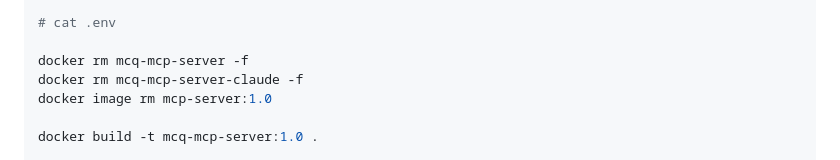
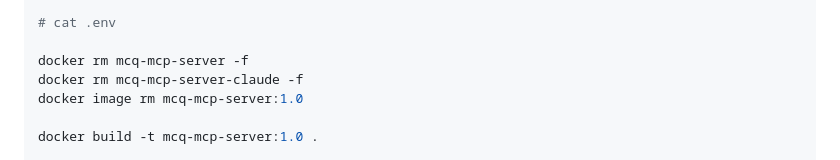
Before and after one commit to techwiselab/mcq-mgr, a Markdown page: ReadMe.md, the part around the change. GitHub-like rendering.

Commit message:
Fix typo in Docker image removal command in ReadMe

```diff
--- a/ReadMe.md
+++ b/ReadMe.md
@@ -61,7 +61,7 @@ echo AWS_REGION=us-east-2 >> .env
 
 docker rm mcq-mcp-server -f
 docker rm mcq-mcp-server-claude -f
-docker image rm mcp-server:1.0
+docker image rm mcq-mcp-server:1.0
 
 docker build -t mcq-mcp-server:1.0 .
 
```
